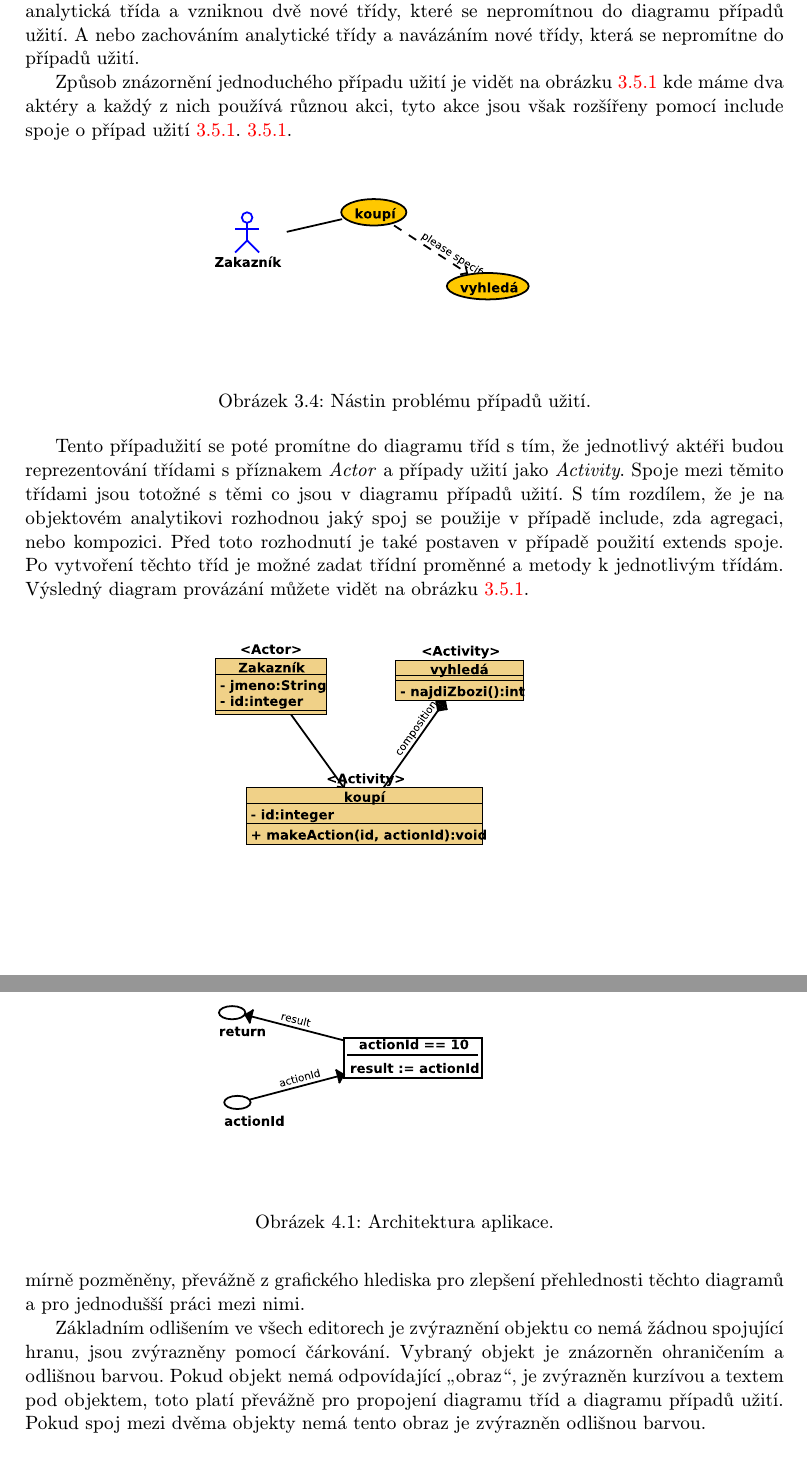
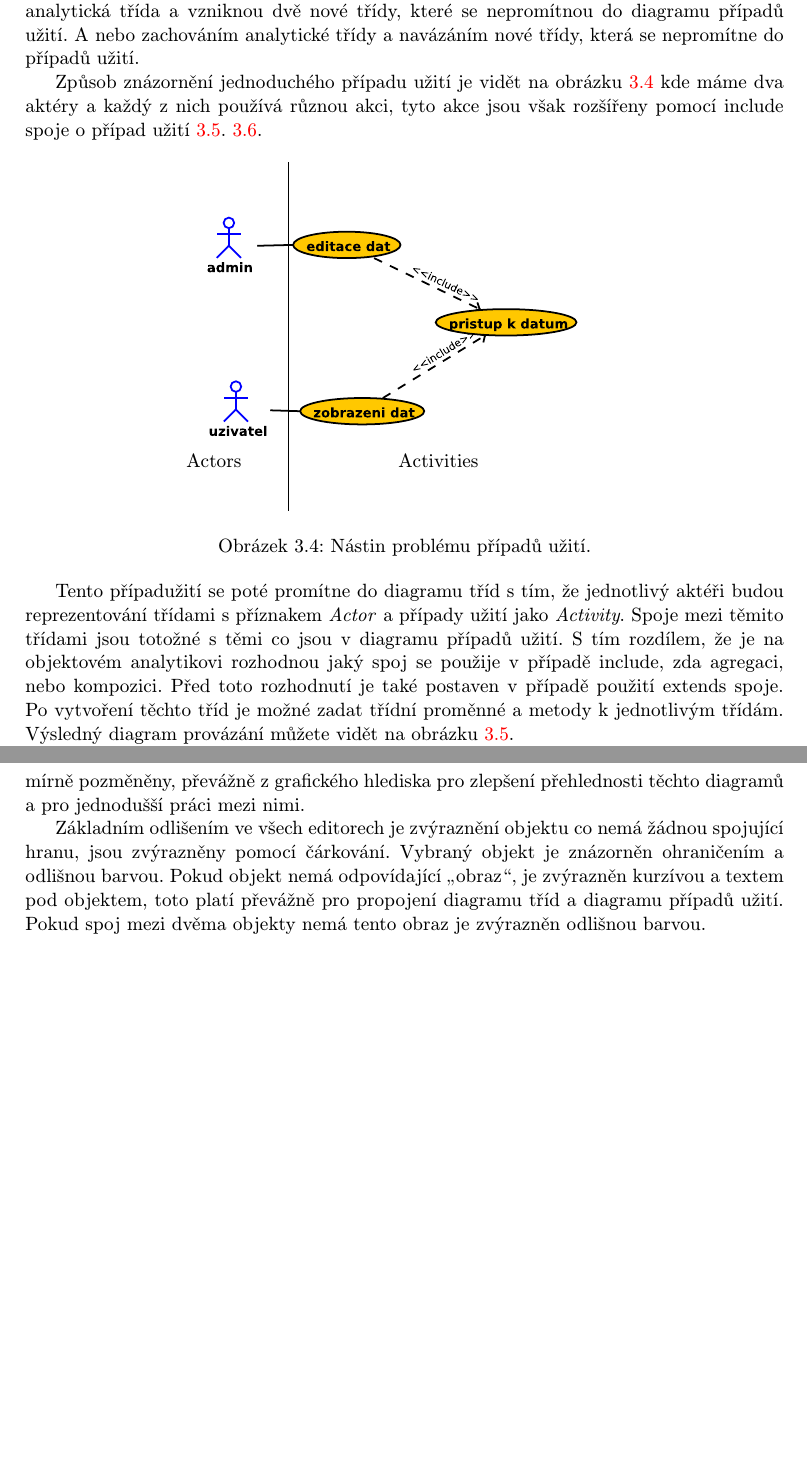
Before and after one commit to karelhala/bachelor_thesis, a LaTeX thesis (latex/bachelorsThesis.tex, which reads latex/obsah.tex): two parts of pages 20 and 23 of 36, joined at a grey line, cut so that both start at the same text, the shorter picture padded with empty space. Compiled offline with pdfLaTeX; the source files are stored in an older character set and shown here as Unicode.

Commit message:
Add pictures

```diff
--- a/latex/bachelorsThesis.tex
+++ b/latex/bachelorsThesis.tex
@@ -24,6 +24,7 @@
 %\usepackage{ucs}
 \usepackage[latin2]{inputenc}
 \usepackage[T1, IL2]{fontenc}
+\usepackage{tikz}
 \usepackage{url}
 \DeclareUrlCommand\url{\def\UrlLeft{<}\def\UrlRight{>} \urlstyle{tt}}
 
--- a/latex/obsah.tex
+++ b/latex/obsah.tex
@@ -652,11 +652,18 @@
 tyto akce jsou však rozšířeny pomocí include spoje o případ
 užití \ref{classdiagramPropoj}. \ref{oopnPropoj}.
 
-\begin{figure}[h!] \label{useCasePropoj}
-\centering
-  \includegraphics[trim = 0mm 200mm 0mm 0mm, clip,
+\begin{figure}[h!] \label{architekturaAplikace}
+  \centering
+  \begin{tikzpicture}
+    \node[anchor=south west,inner sep=0] at (0,0)
+  { \includegraphics[trim = 0mm 150mm 0mm 0mm, clip,
 scale=0.5]{fig/UseCasePropoj}
-  \caption{Nástin problému případů užití.}
+    };
+    \draw (2,0) -- (2,7);
+    \node at (0.5,1) {Actors};
+    \node at (5,1) {Activities};
+  \end{tikzpicture}
+  \caption{Nástin problému případů užití.} \label{useCasePropoj}
 \end{figure}
 
 Tento případužití se poté promítne do diagramu tříd s tím, že jednotlivý aktéři
@@ -669,8 +676,8 @@
 jednotlivým třídám. Výsledný diagram provázání můžete vidět na obrázku
 \ref{classdiagramPropoj}.
 
-\begin{figure}[h!] \label{classdiagramPropoj}
+\begin{figure}[h!]
 \centering
-  \includegraphics[trim = 0mm 150mm 0mm 0mm, clip,
+  \includegraphics[trim = 0mm 130mm 0mm 0mm, clip,
 scale=0.5]{fig/ClassDiagramPropoj}
   \caption{Nástin problému převodu případu užití do diagramu tříd.}
@@ -750,8 +759,5 @@
 kde jsou hrubě znázorněny akce při vytvoření jednotlivých obejktů na pracovním
 plátně.
 
+
 \begin{figure}[h!] \label{architekturaAplikace}
-\centering
-  \includegraphics[trim = 0mm 200mm 0mm 0mm, clip,
-scale=0.5]{fig/petriNet_makeActionMethodaPropoj}
-  \caption{Architektura aplikace.}
```
Also changed, not shown: latex/bachelorsThesis.pdf, latex/fig/ClassDiagram.eps, latex/fig/ClassDiagramPropoj.eps, latex/fig/UseCase.eps, latex/fig/UseCasePropoj.eps, latex/fig/petriNet_makeActionMethodaPropoj.eps, latex/obsah.tex (15 more changed lines), 8 other files.
